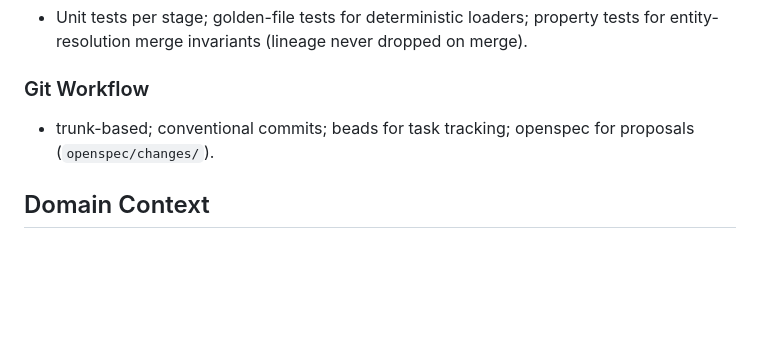
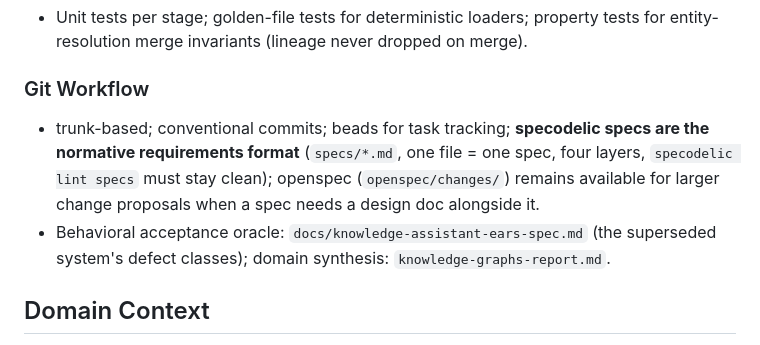
Before and after one commit to charly-vibes/bajan, a Markdown page: openspec/project.md, the part around the change. Drawn GitHub-style; blank space fills up the shorter version.

Commit message:
chore: refresh issue set and project context
- bajan-2xv: scope now covers all three specs; concrete Must gates + AFK type
- new bajan-i2a (eval.claims spec), bajan-ahs (query.tools spec),
  bajan-zpw (entity.review spec), bajan-oyw (upstream specodelic fix tracking)
- openspec/project.md: specodelic specs named as the normative format

```diff
--- a/openspec/project.md
+++ b/openspec/project.md
@@ -55,8 +55,14 @@ Best practices the tool encodes (from the report):
   dropped on merge).
 
 ### Git Workflow
-- trunk-based; conventional commits; beads for task tracking; openspec for
-  proposals (`openspec/changes/`).
+- trunk-based; conventional commits; beads for task tracking; **specodelic
+  specs are the normative requirements format** (`specs/*.md`, one file =
+  one spec, four layers, `specodelic lint specs` must stay clean);
+  openspec (`openspec/changes/`) remains available for larger change
+  proposals when a spec needs a design doc alongside it.
+- Behavioral acceptance oracle: `docs/knowledge-assistant-ears-spec.md`
+  (the superseded system's defect classes); domain synthesis:
+  `knowledge-graphs-report.md`.
 
 ## Domain Context
 
```
